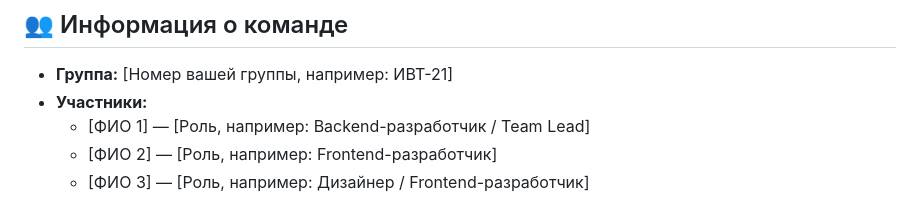
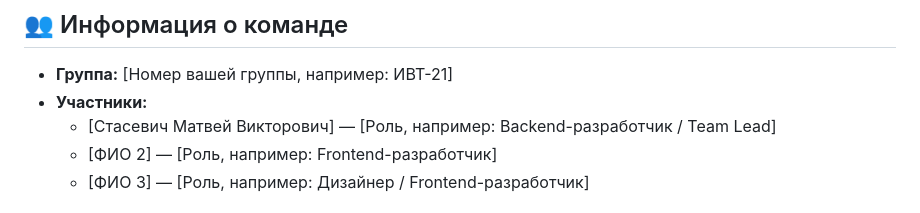
Before and after one commit to i10123/unimarket, a Markdown page: README.md, the part around the change. Drawn GitHub-style.

```diff
--- a/README.md
+++ b/README.md
@@ -5,7 +5,7 @@
 ## 👥 Информация о команде
 *   **Группа:** [Номер вашей группы, например: ИВТ-21]
 *   **Участники:**
-    *   [ФИО 1] — [Роль, например: Backend-разработчик / Team Lead]
+    *   [Стасевич Матвей Викторович] — [Роль, например: Backend-разработчик / Team Lead]
     *   [ФИО 2] — [Роль, например: Frontend-разработчик]
     *   [ФИО 3] — [Роль, например: Дизайнер / Frontend-разработчик]
 
```
